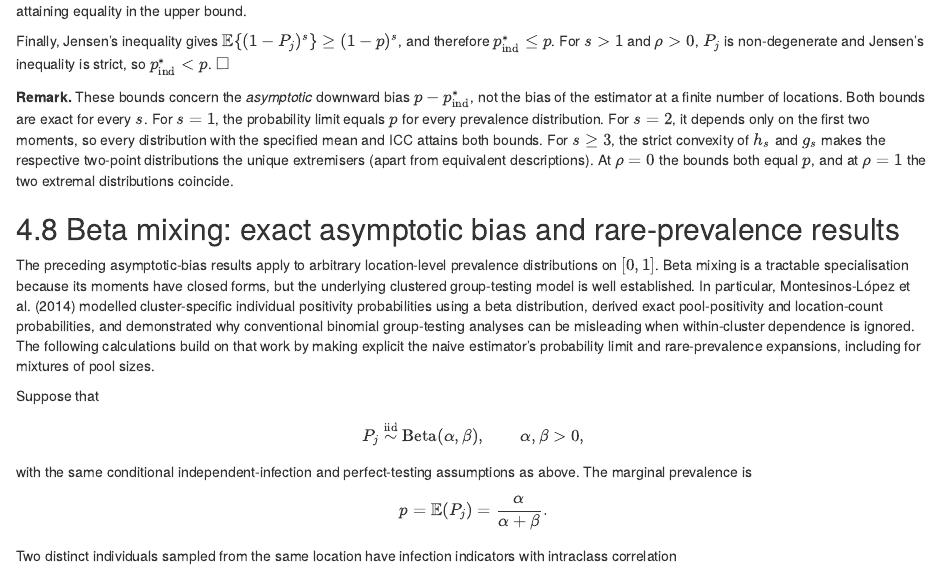
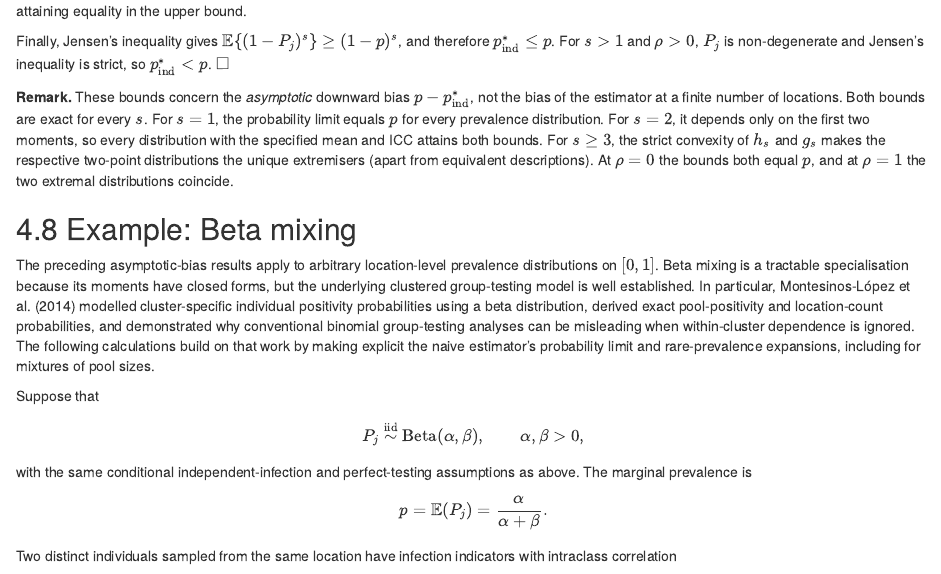
Before and after one commit to AngusMcLure/MX-PVS-sample-size, an R Markdown document (clustered-group-testing-theory.Rmd): the page in a window 1100 px wide, from 10390 px down. Rendered offline with R 4.5, knitr and Pandoc, with nearby package versions.

Commit message:
rename section

```diff
--- a/clustered-group-testing-theory.Rmd
+++ b/clustered-group-testing-theory.Rmd
@@ -578,7 +578,7 @@ Finally, Jensen's inequality gives $\mathbb E\{(1-P_j)^s\}\geq(1-p)^s$, and ther
 **Remark.** These bounds concern the *asymptotic* downward bias $p-p_{\mathrm{ind}}^*$, not the bias of the estimator at a finite number of locations. Both bounds are exact for every $s$. For $s=1$, the probability limit equals $p$ for every prevalence distribution. For $s=2$, it depends only on the first two moments, so every distribution with the specified mean and ICC attains both bounds. For $s\geq3$, the strict convexity of $h_s$ and $g_s$ makes the respective two-point distributions the unique extremisers (apart from equivalent descriptions). At $\rho=0$ the bounds both equal $p$, and at $\rho=1$ the two extremal distributions coincide.
 
 
-## Beta mixing: exact asymptotic bias and rare-prevalence results
+## Example: Beta mixing
 
 The preceding asymptotic-bias results apply to arbitrary location-level prevalence distributions on $[0,1]$. Beta mixing is a tractable specialisation because its moments have closed forms, but the underlying clustered group-testing model is well established. In particular, Montesinos-López et al. (2014) modelled cluster-specific individual positivity probabilities using a beta distribution, derived exact pool-positivity and location-count probabilities, and demonstrated why conventional binomial group-testing analyses can be misleading when within-cluster dependence is ignored. The following calculations build on that work by making explicit the naive estimator's probability limit and rare-prevalence expansions, including for mixtures of pool sizes.
 
```
Also changed, not shown: clustered-group-testing-theory.Rmd (4 more changed lines).
